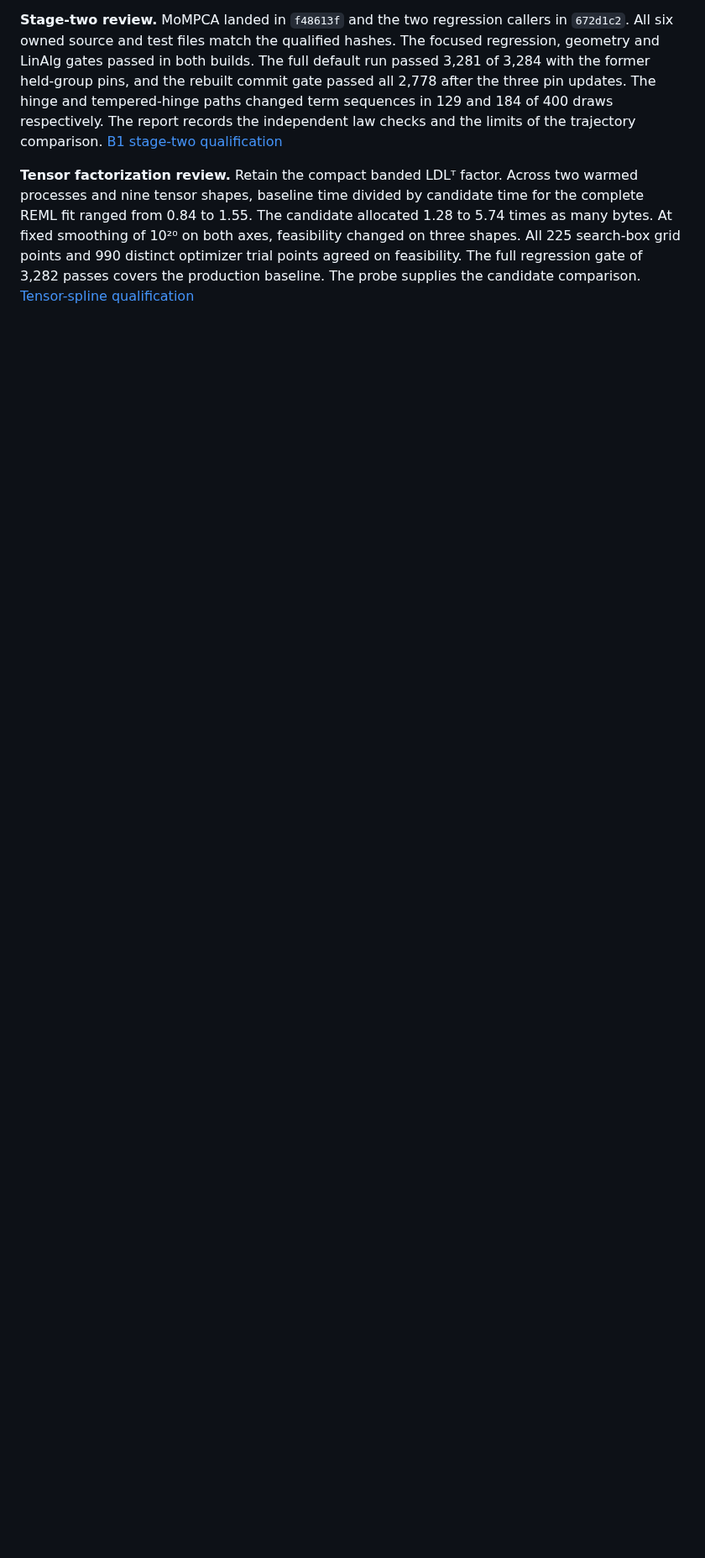
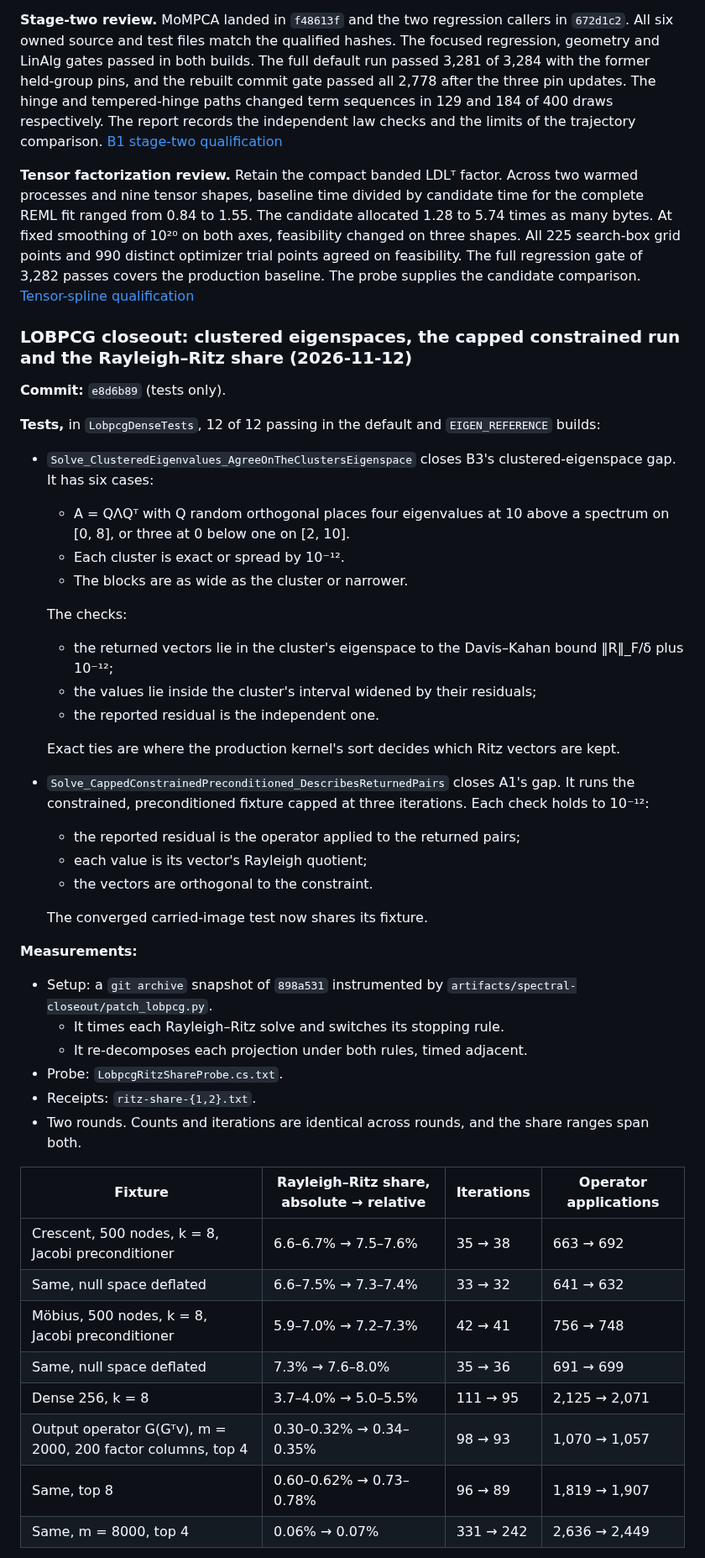
Before and after one commit to aghado01/ThermoMapper, a Markdown page: issues/linalg/spectral-solver-consolidation-brief.md, the part around one of its changes. Shown at 84% size. Drawn GitHub-style; blank space fills up the shorter version.

Commit message:
docs(linalg): report the LOBPCG closeout and the Rayleigh-Ritz share
Clustered-eigenspace and capped constrained tests landed in e8d6b89.
The instrumented probe puts the Rayleigh-Ritz solve at 4-8% of a solve
on graphs and the dense control and under 1% on output operators; the
relative rule never stalls there but costs 10-25% more per projection,
and rounding-level differences move iteration counts by -27% to +9%.

```diff
--- a/issues/linalg/spectral-solver-consolidation-brief.md
+++ b/issues/linalg/spectral-solver-consolidation-brief.md
@@ -432,3 +432,45 @@ At the stage-two handoff the coordinator checked the saved test counters. B1 sta
 
 **Tensor factorization review.** Retain the compact banded LDLᵀ factor. Across two warmed processes and nine tensor shapes, baseline time divided by candidate time for the complete REML fit ranged from 0.84 to 1.55. The candidate allocated 1.28 to 5.74 times as many bytes. At fixed smoothing of 10²⁰ on both axes, feasibility changed on three shapes. All 225 search-box grid points and 990 distinct optimizer trial points agreed on feasibility. The full regression gate of 3,282 passes covers the production baseline. The probe supplies the candidate comparison. [Tensor-spline qualification](spectral-tensor-factorization-report.md)
 
+### LOBPCG closeout: clustered eigenspaces, the capped constrained run and the Rayleigh–Ritz share (2026-11-12)
+
+**Commit:** `e8d6b89` (tests only).
+
+**Tests,** in `LobpcgDenseTests`, 12 of 12 passing in the default and `EIGEN_REFERENCE` builds:
+- `Solve_ClusteredEigenvalues_AgreeOnTheClustersEigenspace` closes B3's clustered-eigenspace gap. It has six cases:
+  - A = QΛQᵀ with Q random orthogonal places four eigenvalues at 10 above a spectrum on [0, 8], or three at 0 below one on [2, 10].
+  - Each cluster is exact or spread by 10⁻¹².
+  - The blocks are as wide as the cluster or narrower.
+
+  The checks:
+  - the returned vectors lie in the cluster's eigenspace to the Davis–Kahan bound ‖R‖_F/δ plus 10⁻¹²;
+  - the values lie inside the cluster's interval widened by their residuals;
+  - the reported residual is the independent one.
+
+  Exact ties are where the production kernel's sort decides which Ritz vectors are kept.
+- `Solve_CappedConstrainedPreconditioned_DescribesReturnedPairs` closes A1's gap. It runs the constrained, preconditioned fixture capped at three iterations. Each check holds to 10⁻¹²:
+  - the reported residual is the operator applied to the returned pairs;
+  - each value is its vector's Rayleigh quotient;
+  - the vectors are orthogonal to the constraint.
+
+  The converged carried-image test now shares its fixture.
+
+**Measurements:**
+- Setup: a `git archive` snapshot of `898a531` instrumented by `artifacts/spectral-closeout/patch_lobpcg.py`.
+  - It times each Rayleigh–Ritz solve and switches its stopping rule.
+  - It re-decomposes each projection under both rules, timed adjacent.
+- Probe: `LobpcgRitzShareProbe.cs.txt`.
+- Receipts: `ritz-share-{1,2}.txt`.
+- Two rounds. Counts and iterations are identical across rounds, and the share ranges span both.
+
+| Fixture | Rayleigh–Ritz share, absolute → relative | Iterations | Operator applications |
+|---|---|---|---|
+| Crescent, 500 nodes, k = 8, Jacobi preconditioner | 6.6–6.7% → 7.5–7.6% | 35 → 38 | 663 → 692 |
+| Same, null space deflated | 6.6–7.5% → 7.3–7.4% | 33 → 32 | 641 → 632 |
+| Möbius, 500 nodes, k = 8, Jacobi preconditioner | 5.9–7.0% → 7.2–7.3% | 42 → 41 | 756 → 748 |
+| Same, null space deflated | 7.3% → 7.6–8.0% | 35 → 36 | 691 → 699 |
+| Dense 256, k = 8 | 3.7–4.0% → 5.0–5.5% | 111 → 95 | 2,125 → 2,071 |
+| Output operator G(Gᵀv), m = 2000, 200 factor columns, top 4 | 0.30–0.32% → 0.34–0.35% | 98 → 93 | 1,070 → 1,057 |
+| Same, top 8 | 0.60–0.62% → 0.73–0.78% | 96 → 89 | 1,819 → 1,907 |
+| Same, m = 8000, top 4 | 0.06% → 0.07% | 331 → 242 | 2,636 → 2,449 |
+
```
Also changed, not shown: other parts of issues/linalg/spectral-solver-consolidation-brief.md (+20 -0 lines).
